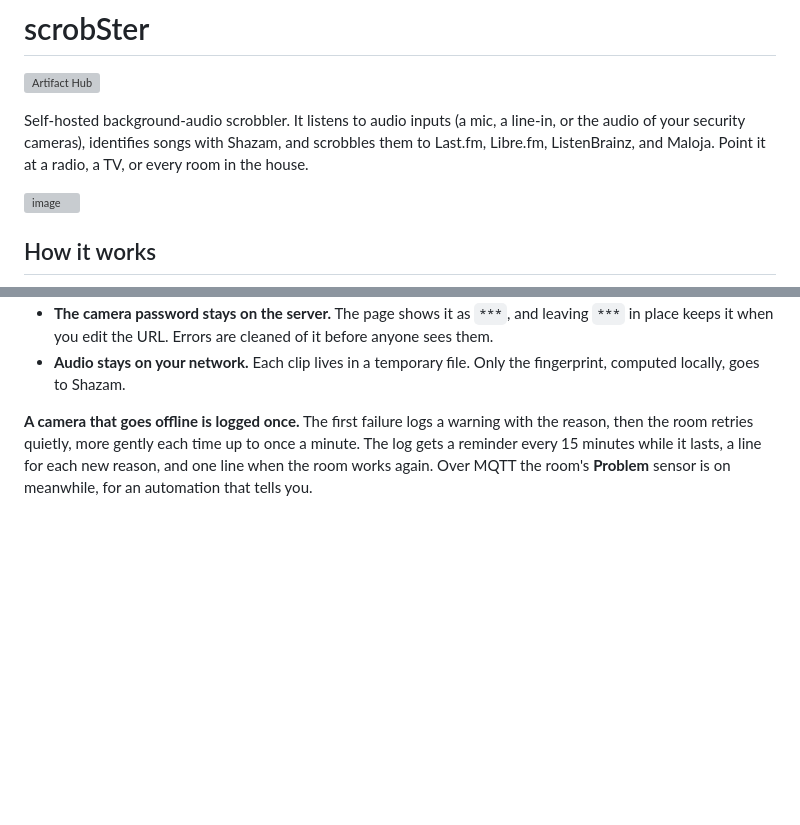
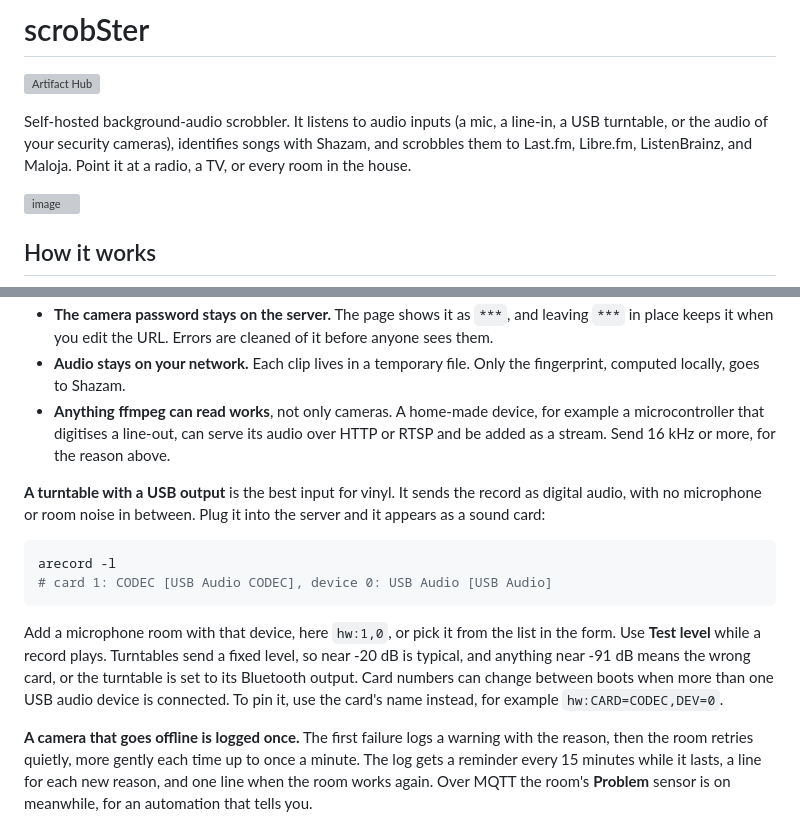
Before and after one commit to benkelly/scrobSter, a Markdown page: README.md, 2 parts joined by grey strips. Drawn GitHub-style; blank space fills up the shorter version; grey boxes are pictures that could not be loaded.

````diff
--- a/README.md
+++ b/README.md
@@ -4,7 +4,7 @@
 
 [![Artifact Hub](https://img.shields.io/endpoint?url=https://artifacthub.io/badge/repository/scrobster)](https://artifacthub.io/packages/search?repo=scrobster)
 
-Self-hosted background-audio scrobbler. It listens to audio inputs (a mic, a line-in, or the audio of your security cameras), identifies songs with Shazam, and scrobbles them to Last.fm, Libre.fm, ListenBrainz, and Maloja. Point it at a radio, a TV, or every room in the house.
+Self-hosted background-audio scrobbler. It listens to audio inputs (a mic, a line-in, a USB turntable, or the audio of your security cameras), identifies songs with Shazam, and scrobbles them to Last.fm, Libre.fm, ListenBrainz, and Maloja. Point it at a radio, a TV, or every room in the house.
 
 <img width="1012" height="991" alt="image" src="https://github.com/user-attachments/assets/14454c0a-fd00-415c-8560-9b9a88de72b6" />
 
@@ -93,6 +93,26 @@ Tips for cameras:
   cleaned of it before anyone sees them.
 - **Audio stays on your network.** Each clip lives in a temporary file. Only
   the fingerprint, computed locally, goes to Shazam.
+- **Anything ffmpeg can read works**, not only cameras. A home-made device,
+  for example a microcontroller that digitises a line-out, can serve its audio
+  over HTTP or RTSP and be added as a stream. Send 16 kHz or more, for the
+  reason above.
+
+**A turntable with a USB output** is the best input for vinyl. It sends the
+record as digital audio, with no microphone or room noise in between. Plug it
+into the server and it appears as a sound card:
+
+```sh
+arecord -l
+# card 1: CODEC [USB Audio CODEC], device 0: USB Audio [USB Audio]
+```
+
+Add a microphone room with that device, here `hw:1,0`, or pick it from the
+list in the form. Use **Test level** while a record plays. Turntables send a
+fixed level, so near -20 dB is typical, and anything near -91 dB means the
+wrong card, or the turntable is set to its Bluetooth output. Card numbers can
+change between boots when more than one USB audio device is connected. To
+pin it, use the card's name instead, for example `hw:CARD=CODEC,DEV=0`.
 
 **A camera that goes offline is logged once.** The first failure logs a
 warning with the reason, then the room retries quietly, more gently each time
````
Also changed, not shown: other parts of README.md (+53 -2 lines).
